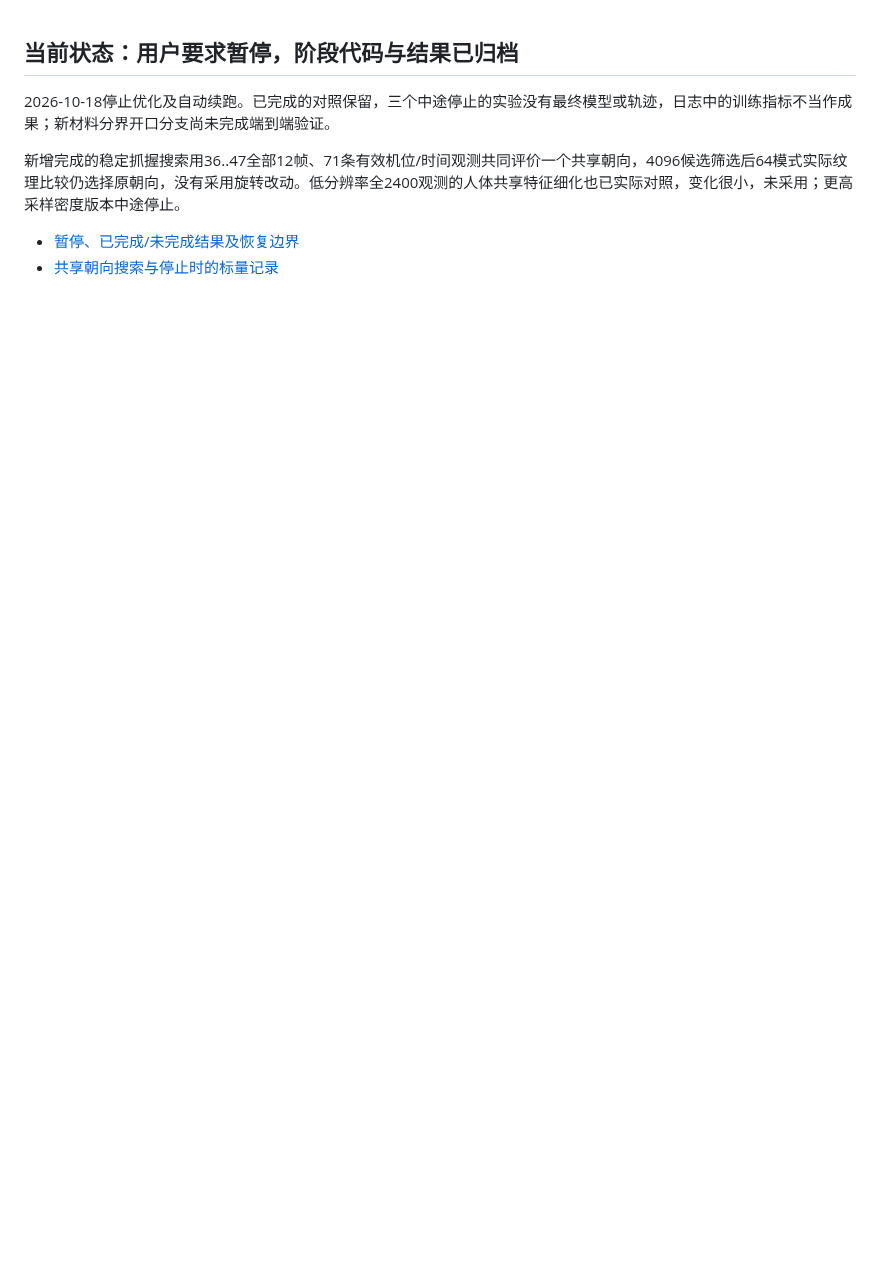
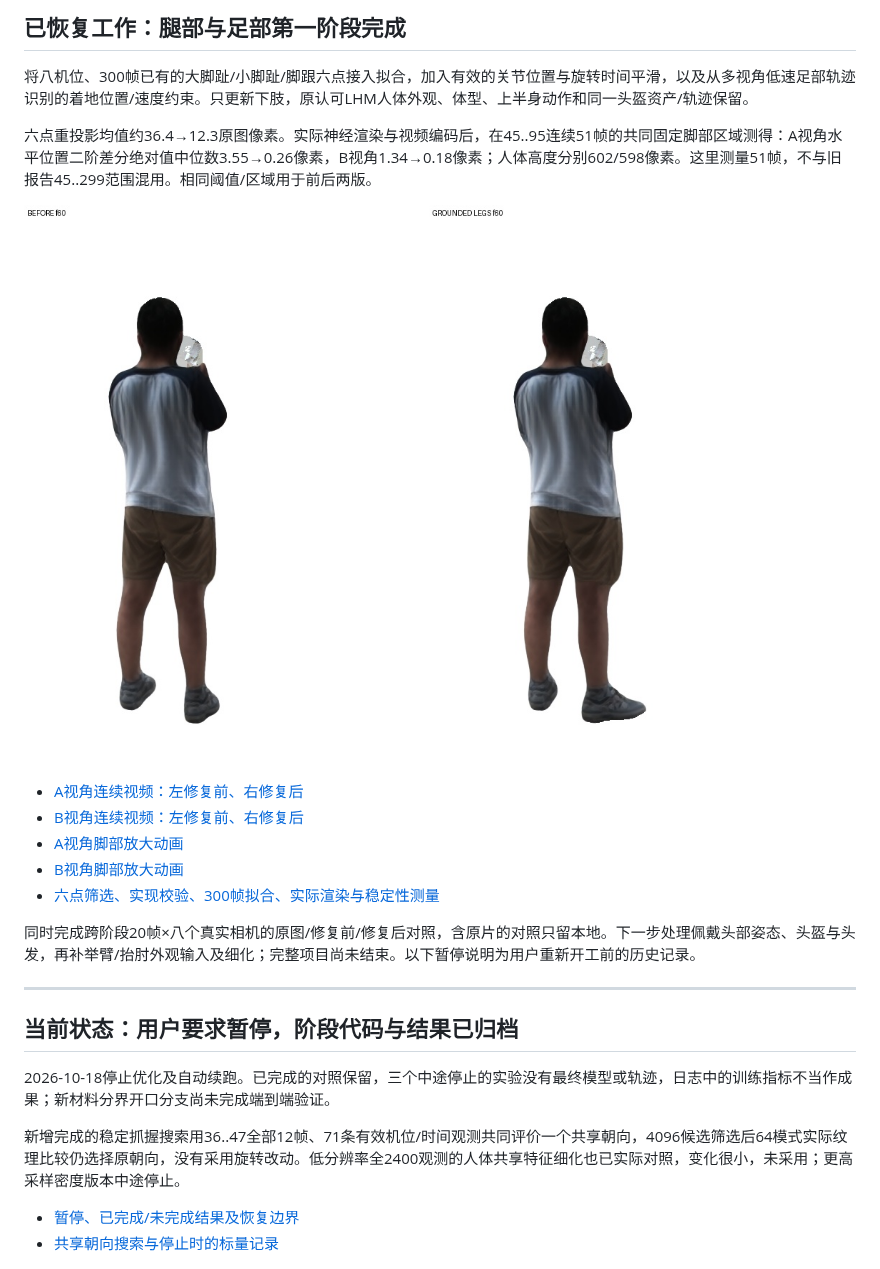
Before and after one commit to gtx6901/multiview-human-object-reconstruction, a Markdown page: README.md, the part around the change. GitHub-like rendering; pictures changed too: media/grounded_legs_generated_comparison.jpg (added); blank space fills up the shorter version.

Commit message:
Fit observed feet with temporal and ground-contact constraints; publish integrated motion controls

```diff
--- a/README.md
+++ b/README.md
@@ -1,3 +1,21 @@
+## 已恢复工作：腿部与足部第一阶段完成
+
+将八机位、300帧已有的大脚趾/小脚趾/脚跟六点接入拟合，加入有效的关节位置与旋转时间平滑，以及从多视角低速足部轨迹识别的着地位置/速度约束。只更新下肢，原认可LHM人体外观、体型、上半身动作和同一头盔资产/轨迹保留。
+
+六点重投影均值约36.4→12.3原图像素。实际神经渲染与视频编码后，在45..95连续51帧的共同固定脚部区域测得：A视角水平位置二阶差分绝对值中位数3.55→0.26像素，B视角1.34→0.18像素；人体高度分别602/598像素。这里测量51帧，不与旧报告45..299范围混用。相同阈值/区域用于前后两版。
+
+![左原动作，右足部观测、平滑及着地约束后的动作](media/grounded_legs_generated_comparison.jpg)
+
+- [A视角连续视频：左修复前、右修复后](media/grounded_legs_novel_0_before_after.mp4)
+- [B视角连续视频：左修复前、右修复后](media/grounded_legs_novel_1_before_after.mp4)
+- [A视角脚部放大动画](media/grounded_legs_camera0_feet.gif)
+- [B视角脚部放大动画](media/grounded_legs_camera1_feet.gif)
+- [六点筛选、实现校验、300帧拟合、实际渲染与稳定性测量](evidence/grounded_legs_20261018.json)
+
+同时完成跨阶段20帧×八个真实相机的原图/修复前/修复后对照，含原片的对照只留本地。下一步处理佩戴头部姿态、头盔与头发，再补举臂/抬肘外观输入及细化；完整项目尚未结束。以下暂停说明为用户重新开工前的历史记录。
+
+---
+
 ## 当前状态：用户要求暂停，阶段代码与结果已归档
 
 2026-10-18停止优化及自动续跑。已完成的对照保留，三个中途停止的实验没有最终模型或轨迹，日志中的训练指标不当作成果；新材料分界开口分支尚未完成端到端验证。
```
Also changed, not shown: media/grounded_legs_camera0_feet.gif (added), media/grounded_legs_camera1_feet.gif (added), 13 other files.
